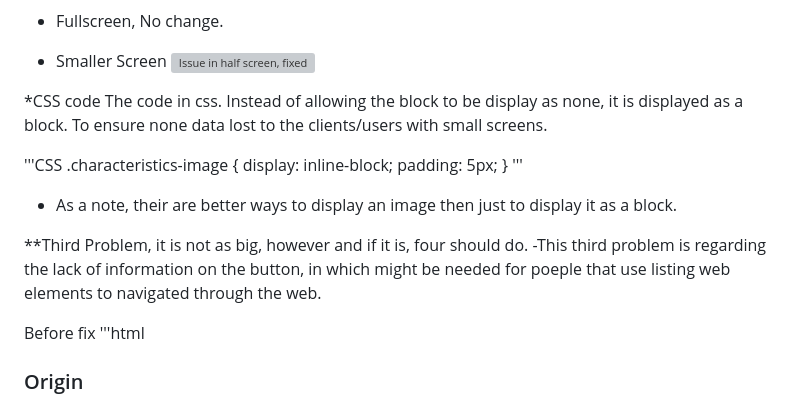
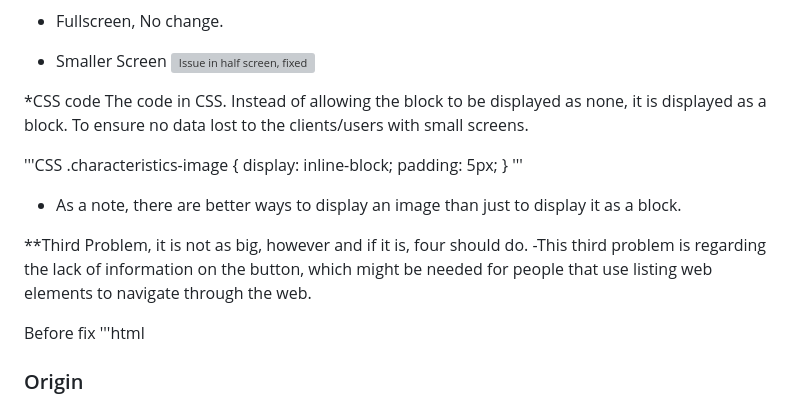
Before and after one commit to Ahmed-Al-Badri/HTML_assignments, a Markdown page: hw4/code-review.md, the part around one of its changes. Rendered like a GitHub page; grey boxes are pictures that could not be loaded.

```diff
--- a/hw4/code-review.md
+++ b/hw4/code-review.md
@@ -57,7 +58,7 @@ function hash() {
 	<img scr="../code-review-codebase/images/Second,two,two.PNG" height=200 alt="Issue in half screen, fixed">
 
 *CSS code
-The code in css. Instead of allowing the block to be display as none, it is displayed as a block. To ensure none data lost to the clients/users with small screens.
+The code in CSS. Instead of allowing the block to be displayed as none, it is displayed as a block. To ensure no data lost to the clients/users with small screens.
 
 '''CSS
 .characteristics-image {
@@ -65,10 +66,10 @@ The code in css. Instead of allowing the block to be display as none, it is disp
     padding: 5px;
   }
 '''
-- As a note, their are better ways to display an image then just to display it as a block.
+- As a note, there are better ways to display an image than just to display it as a block.
 
 **Third Problem, it is not as big, however and if it is, four should do.
--This third problem is regarding the lack of information on the button, in which might be needed for poeple that use listing web elements to navigated through the web.
+-This third problem is regarding the lack of information on the button, which might be needed for people that use listing web elements to navigate through the web.
 
 Before fix
 '''html
```
Also changed, not shown: other parts of hw4/code-review.md (+1 -0 lines).
